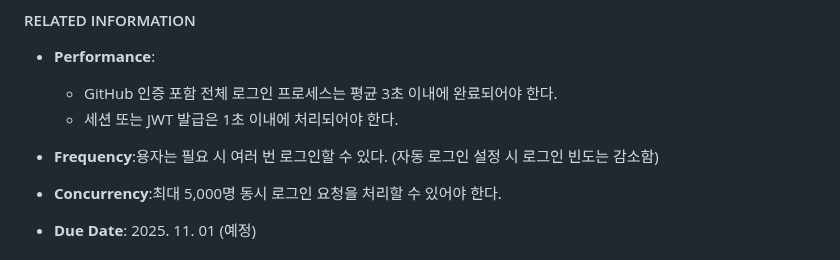
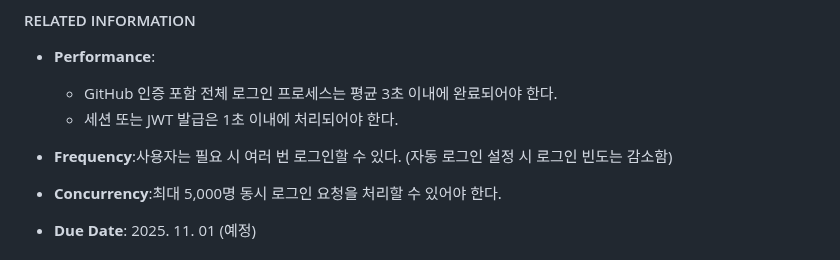
Before and after one commit to OHWCH/se_dev, a Markdown page: SDS_[깃라잡이].md, the part around the change. Rendered like a GitHub page.

Commit message:
Fix typo in user login frequency description

```diff
--- a/SDS_[깃라잡이].md
+++ b/SDS_[깃라잡이].md
@@ -356,7 +356,7 @@
   - GitHub 인증 포함 전체 로그인 프로세스는 평균 3초 이내에 완료되어야 한다.
   - 세션 또는 JWT 발급은 1초 이내에 처리되어야 한다.
 
-- **Frequency**:용자는 필요 시 여러 번 로그인할 수 있다.
+- **Frequency**:사용자는 필요 시 여러 번 로그인할 수 있다.
 (자동 로그인 설정 시 로그인 빈도는 감소함)
 
 - **Concurrency**:최대 5,000명 동시 로그인 요청을 처리할 수 있어야 한다.
```
